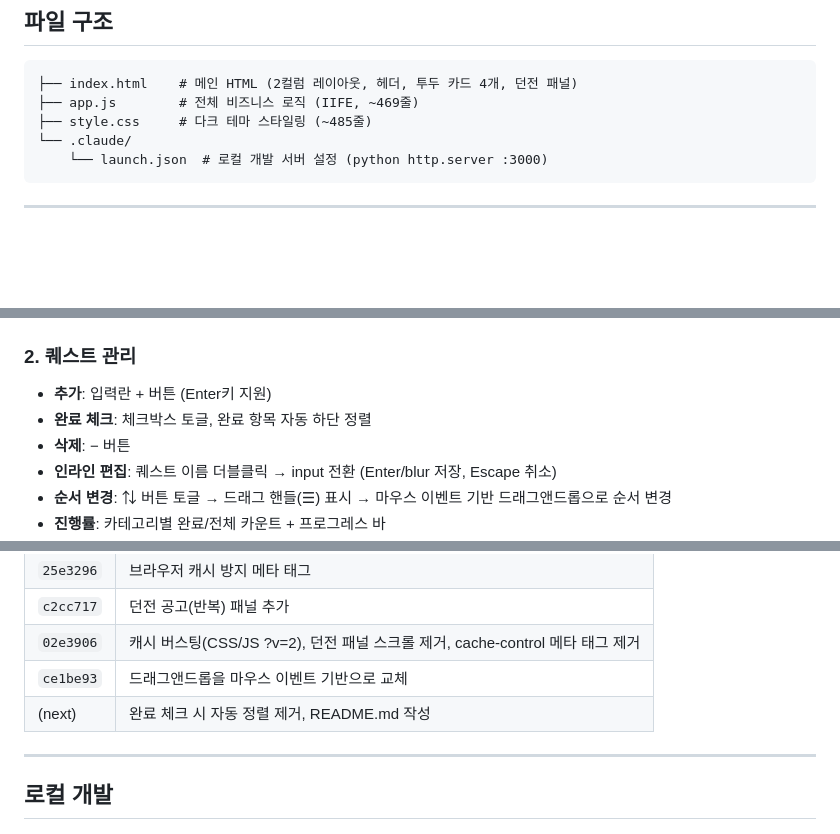
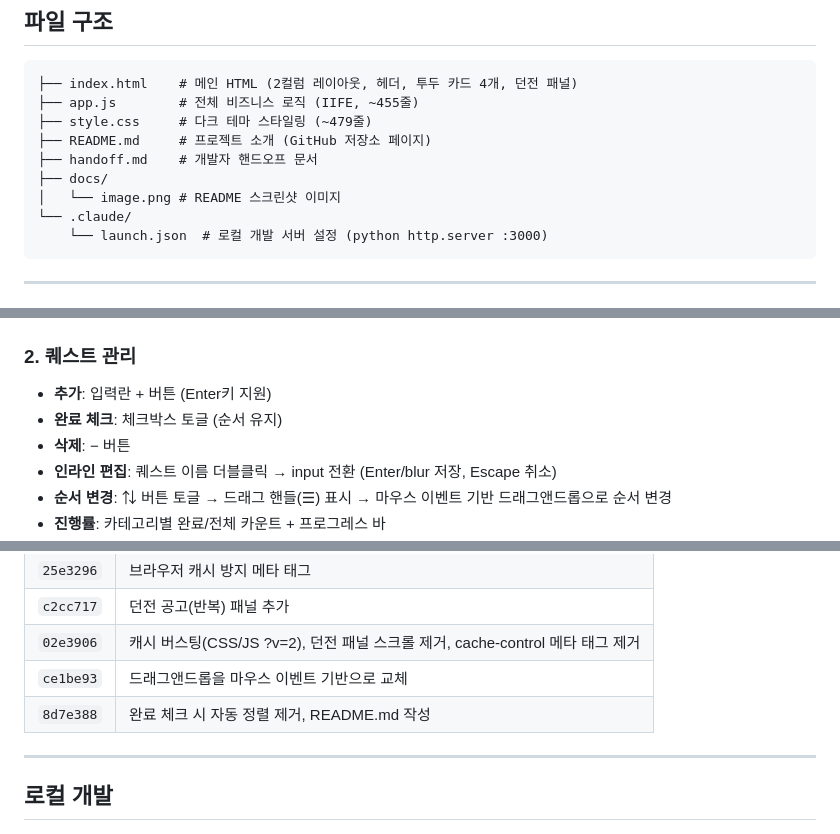
Before and after one commit to helperjby/gersang-to-do-list, a Markdown page: handoff.md, 3 parts joined by grey strips. GitHub-like rendering; blank space fills up the shorter version.

Commit message:
docs: handoff.md 최신 상태로 업데이트
- 파일 구조에 README.md, handoff.md, docs/ 추가
- 완료 체크 설명 수정 (자동 정렬 → 순서 유지)
- 커밋 히스토리 최신 반영 (8d7e388)
- 소스 파일 줄 수 업데이트

Co-Authored-By: Claude Opus 4.6 (1M context) <noreply@anthropic.com>

````diff
--- a/handoff.md
+++ b/handoff.md
@@ -14,8 +14,12 @@
 
 ```
 ├── index.html    # 메인 HTML (2컬럼 레이아웃, 헤더, 투두 카드 4개, 던전 패널)
-├── app.js        # 전체 비즈니스 로직 (IIFE, ~469줄)
-├── style.css     # 다크 테마 스타일링 (~485줄)
+├── app.js        # 전체 비즈니스 로직 (IIFE, ~455줄)
+├── style.css     # 다크 테마 스타일링 (~479줄)
+├── README.md     # 프로젝트 소개 (GitHub 저장소 페이지)
+├── handoff.md    # 개발자 핸드오프 문서
+├── docs/
+│   └── image.png # README 스크린샷 이미지
 └── .claude/
     └── launch.json  # 로컬 개발 서버 설정 (python http.server :3000)
 ```
@@ -34,7 +38,7 @@
 
 ### 2. 퀘스트 관리
 - **추가**: 입력란 + 버튼 (Enter키 지원)
-- **완료 체크**: 체크박스 토글, 완료 항목 자동 하단 정렬
+- **완료 체크**: 체크박스 토글 (순서 유지)
 - **삭제**: − 버튼
 - **인라인 편집**: 퀘스트 이름 더블클릭 → input 전환 (Enter/blur 저장, Escape 취소)
 - **순서 변경**: ⇅ 버튼 토글 → 드래그 핸들(☰) 표시 → 마우스 이벤트 기반 드래그앤드롭으로 순서 변경
@@ -90,7 +94,7 @@
 | `c2cc717` | 던전 공고(반복) 패널 추가 |
 | `02e3906` | 캐시 버스팅(CSS/JS ?v=2), 던전 패널 스크롤 제거, cache-control 메타 태그 제거 |
 | `ce1be93` | 드래그앤드롭을 마우스 이벤트 기반으로 교체 |
-| (next) | 완료 체크 시 자동 정렬 제거, README.md 작성 |
+| `8d7e388` | 완료 체크 시 자동 정렬 제거, README.md 작성 |
 
 ---
 
````
